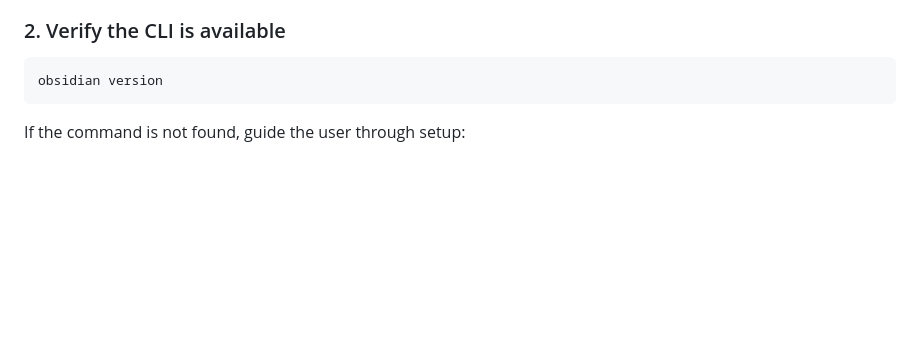
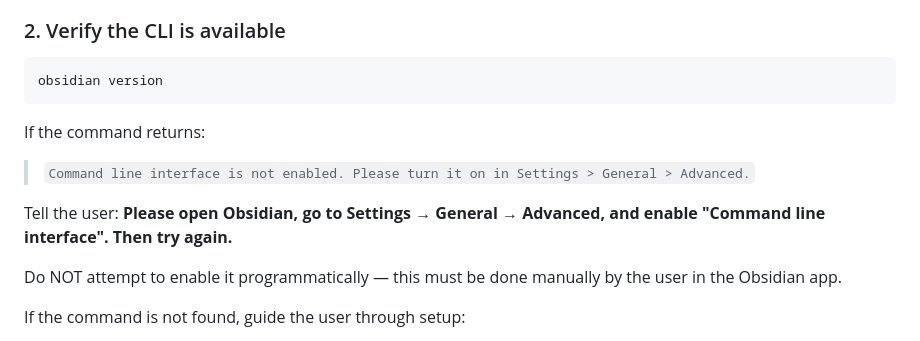
Before and after one commit to Enconvo/skills, a Markdown page: curated/obsidian-skills/SKILL.md, the part around the change. GitHub-like rendering; blank space fills up the shorter version.

Commit message:
optimize obsidian skills

````diff
--- a/curated/obsidian-skills/SKILL.md
+++ b/curated/obsidian-skills/SKILL.md
@@ -26,6 +26,13 @@ If Obsidian was just launched, wait a few seconds for it to initialize before ru
 ```bash
 obsidian version
 ```
+
+If the command returns:
+> `Command line interface is not enabled. Please turn it on in Settings > General > Advanced.`
+
+Tell the user: **Please open Obsidian, go to Settings → General → Advanced, and enable "Command line interface". Then try again.**
+
+Do NOT attempt to enable it programmatically — this must be done manually by the user in the Obsidian app.
 
 If the command is not found, guide the user through setup:
 
````
